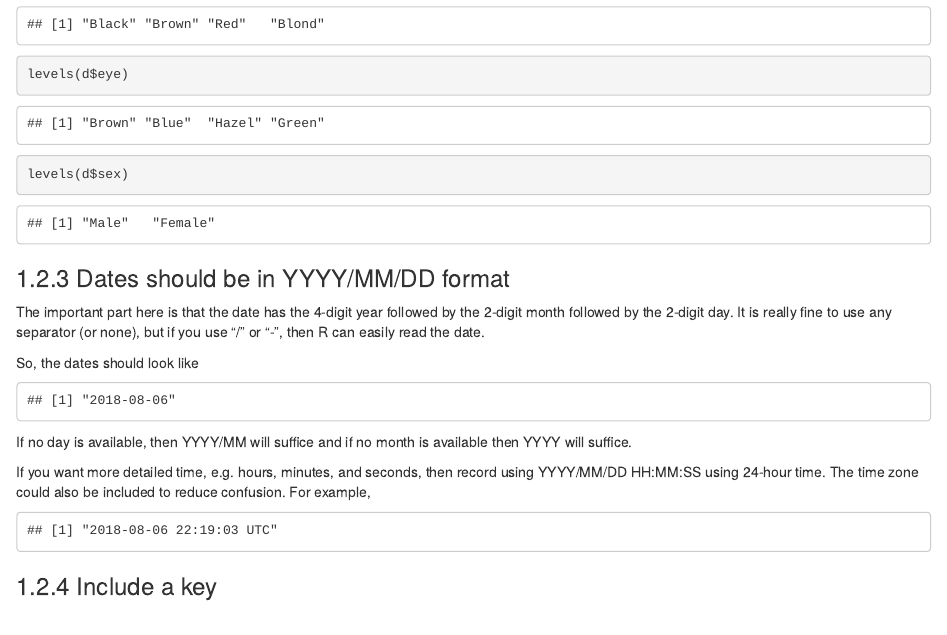
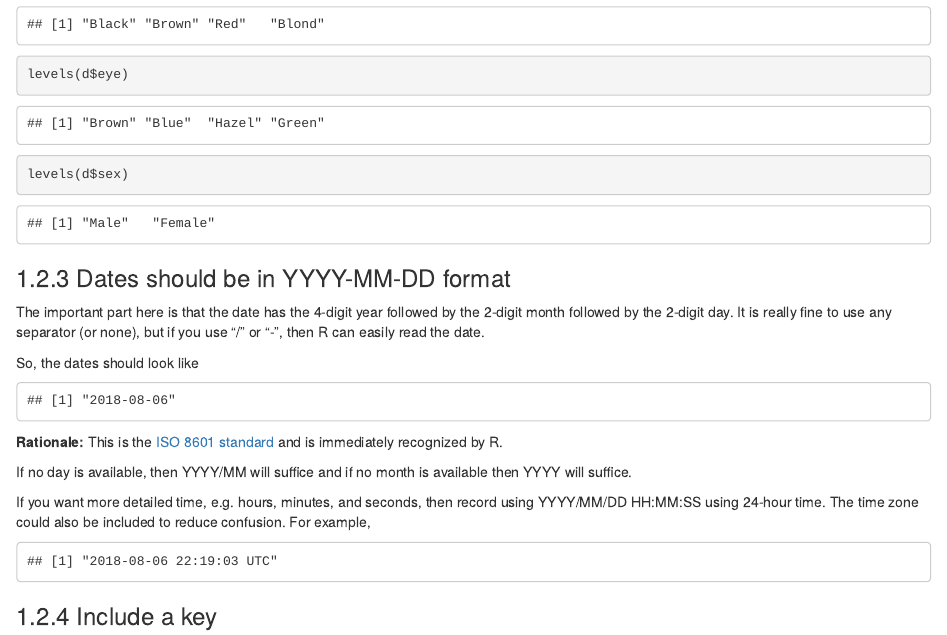
Before and after one commit to jarad/dataManagementWithR, an R Markdown document (02-collection.Rmd): the page in a window 1100 px wide, from 2450 px down. Rendered offline with R 4.5, knitr and Pandoc, with nearby package versions; drawn as R Markdown's standard HTML page in place of the format the file asks for.

Commit message:
Add date rationale

````diff
--- a/02-collection.Rmd
+++ b/02-collection.Rmd
@@ -127,7 +127,7 @@ levels(d$sex)
 ```
 
 
-### Dates should be in YYYY/MM/DD format
+### Dates should be in YYYY-MM-DD format
 
 The important part here is that the date has the 4-digit year followed by the
 2-digit month followed by the 2-digit day.
@@ -139,6 +139,10 @@ So, the dates should look like
 ```{r, echo=FALSE}
 as.Date(Sys.time())
 ```
+
+**Rationale:** This is the
+[ISO 8601 standard](https://en.wikipedia.org/wiki/ISO_8601) and is immediately
+recognized by R.
 
 If no day is available, then YYYY/MM will suffice and if no month is available
 then YYYY will suffice.
````
Also changed, not shown: 1 other file.
